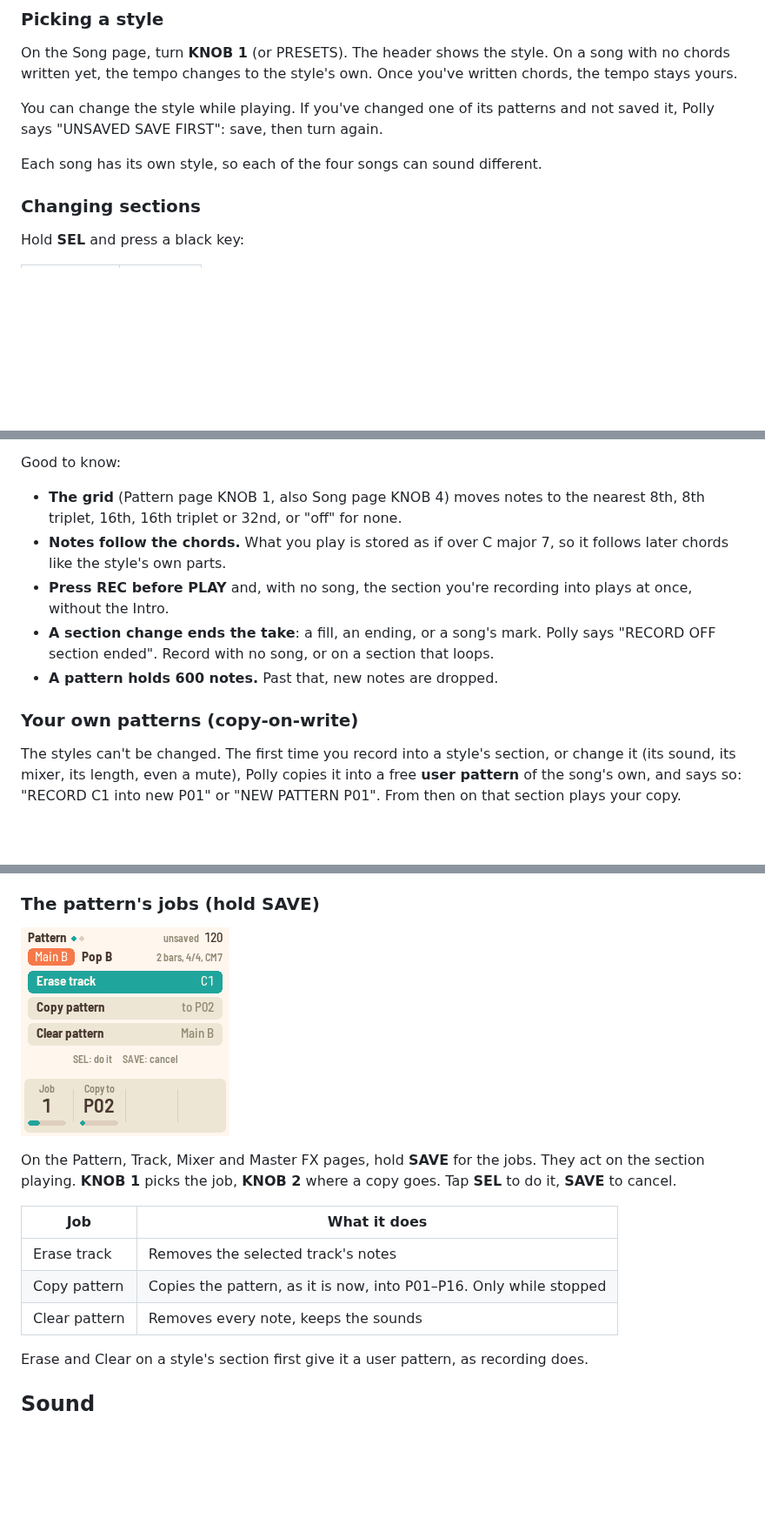
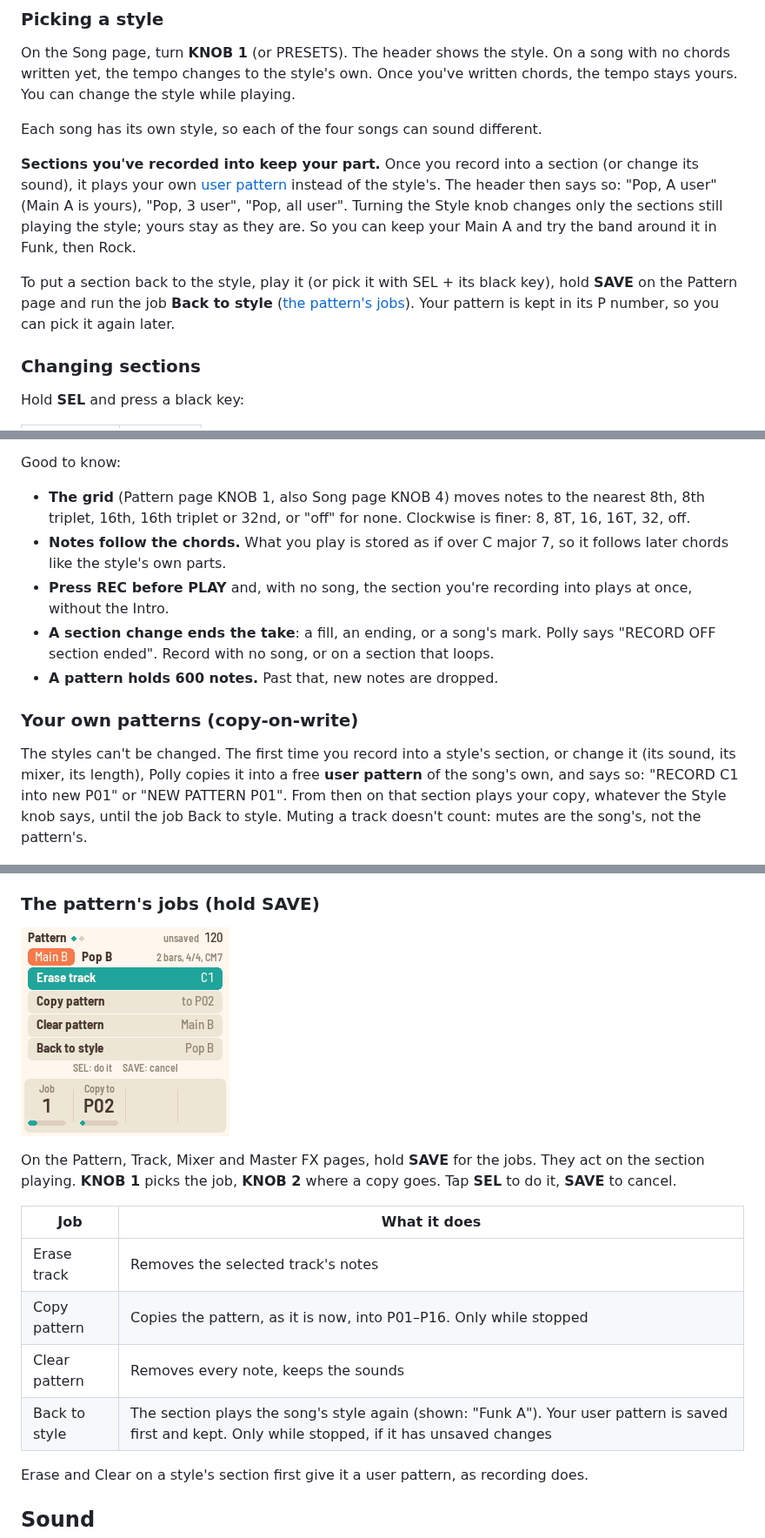
Before and after one commit to charlesvestal/fm1-polly, a Markdown page: MANUAL.md, 3 parts joined by grey strips. Shown at 87% size. GitHub-like rendering; pictures changed too: docs/img/manual/pattern_jobs.png; blank space fills up the shorter version.

```diff
--- a/MANUAL.md
+++ b/MANUAL.md
@@ -127,11 +127,19 @@ them on the Style knob, with "QY" before their names.
 
 On the Song page, turn **KNOB 1** (or PRESETS). The header shows the style. On a song with no chords
 written yet, the tempo changes to the style's own. Once you've written chords, the tempo stays yours.
-
-You can change the style while playing. If you've changed one of its patterns and not saved it, Polly
-says "UNSAVED SAVE FIRST": save, then turn again.
+You can change the style while playing.
 
 Each song has its own style, so each of the four songs can sound different.
+
+**Sections you've recorded into keep your part.** Once you record into a section (or change its
+sound), it plays your own [user pattern](#your-own-patterns-copy-on-write) instead of the style's.
+The header then says so: "Pop, A user" (Main A is yours), "Pop, 3 user", "Pop, all user". Turning
+the Style knob changes only the sections still playing the style; yours stay as they are. So you can
+keep your Main A and try the band around it in Funk, then Rock.
+
+To put a section back to the style, play it (or pick it with SEL + its black key), hold **SAVE** on the
+Pattern page and run the job **Back to style** ([the pattern's jobs](#the-patterns-jobs-hold-save)).
+Your pattern is kept in its P number, so you can pick it again later.
 
 ### Changing sections
 
@@ -327,7 +336,7 @@ Polly records into the selected track of the section playing, as a loop.
 Good to know:
 
 - **The grid** (Pattern page KNOB 1, also Song page KNOB 4) moves notes to the nearest 8th, 8th
-  triplet, 16th, 16th triplet or 32nd, or "off" for none.
+  triplet, 16th, 16th triplet or 32nd, or "off" for none. Clockwise is finer: 8, 8T, 16, 16T, 32, off.
 - **Notes follow the chords.** What you play is stored as if over C major 7, so it follows later
   chords like the style's own parts.
 - **Press REC before PLAY** and, with no song, the section you're recording into plays at once,
@@ -339,8 +348,10 @@ Good to know:
 ### Your own patterns (copy-on-write)
 
 The styles can't be changed. The first time you record into a style's section, or change it (its
-sound, its mixer, its length, even a mute), Polly copies it into a free **user pattern** of the song's own, and
-says so: "RECORD C1 into new P01" or "NEW PATTERN P01". From then on that section plays your copy.
+sound, its mixer, its length), Polly copies it into a free **user pattern** of the song's own, and
+says so: "RECORD C1 into new P01" or "NEW PATTERN P01". From then on that section plays your copy,
+whatever the Style knob says, until the job Back to style. Muting a track doesn't count: mutes are the
+song's, not the pattern's.
 
 ![RECORD C1 into new P01](docs/img/manual/record_msg.png)
 
@@ -372,6 +383,7 @@ cancel.
 | Erase track | Removes the selected track's notes |
 | Copy pattern | Copies the pattern, as it is now, into P01–P16. Only while stopped |
 | Clear pattern | Removes every note, keeps the sounds |
+| Back to style | The section plays the song's style again (shown: "Funk A"). Your user pattern is saved first and kept. Only while stopped, if it has unsaved changes |
 
 Erase and Clear on a style's section first give it a user pattern, as recording does.
 
```
Also changed, not shown: other parts of MANUAL.md (+8 -4 lines), README.md (+12 -4 lines), docs/ux-pass.md (+24 -1 lines).
